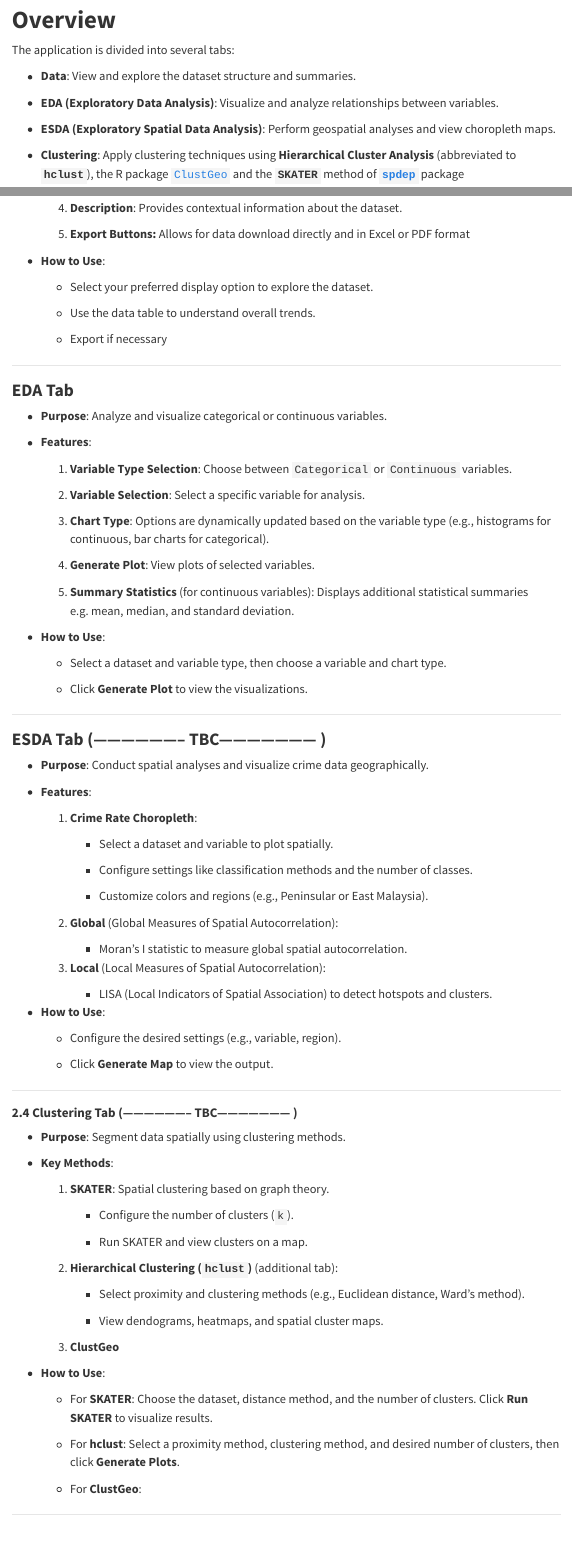
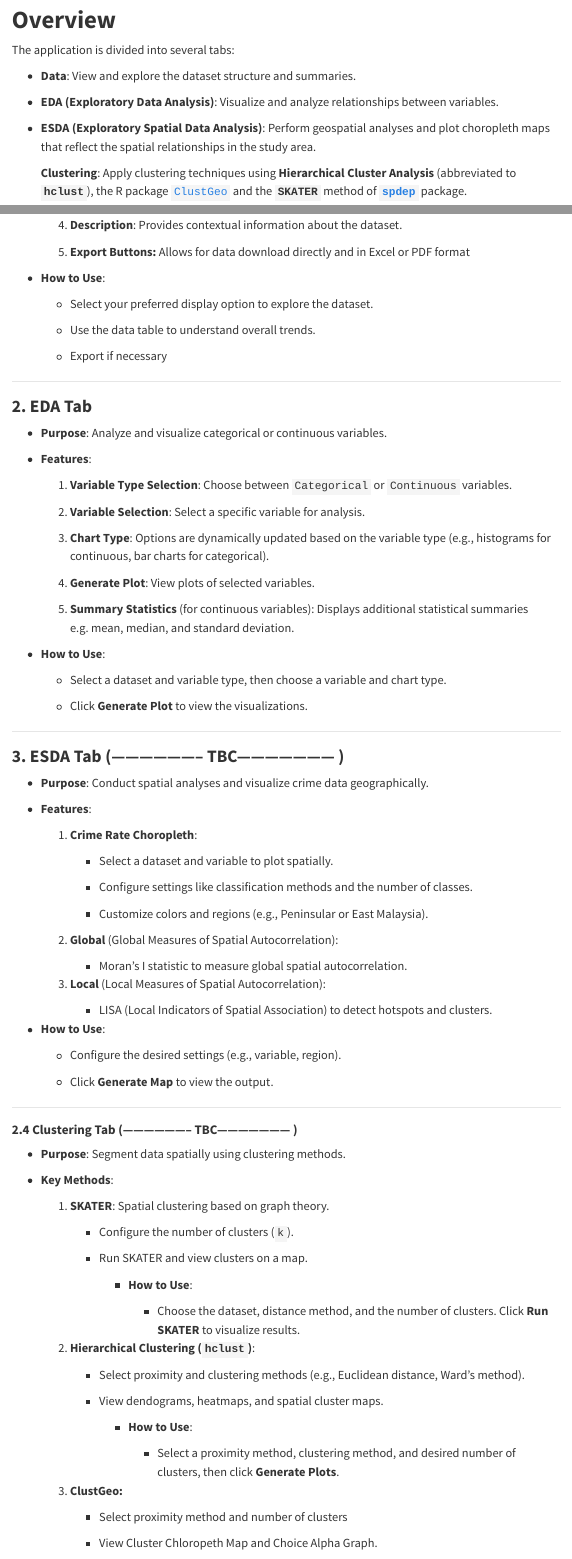
Before and after one commit to WASDuser/is415-g1t5-gaaProj, a Quarto document (guide/guide.qmd): the page in a window 1100 px wide, from 380 px down before the commit and from 340 px down after it, so that both start at the same text, and a second part further down, joined at a grey line. Rendered offline with R 4.5, knitr and Pandoc in place of Quarto, with nearby package versions; menus at the side of the page are left out.

Commit message:
changes to user guide and ui

```diff
--- a/guide/guide.qmd
+++ b/guide/guide.qmd
@@ -18,9 +18,9 @@ The application is divided into several tabs:
 
 -   **EDA (Exploratory Data Analysis)**: Visualize and analyze relationships between variables.
 
--   **ESDA (Exploratory Spatial Data Analysis)**: Perform geospatial analyses and view choropleth maps.
+-   **ESDA (Exploratory Spatial Data Analysis)**: Perform geospatial analyses and plot choropleth maps that reflect the spatial relationships in the study area.
 
--   **Clustering**: Apply clustering techniques using **Hierarchical Cluster Analysis** (abbreviated to **`hclust`**), the R package [`ClustGeo`](https://cran.r-project.org/web/packages/ClustGeo/vignettes/intro_ClustGeo.html) and the **`SKATER`** method of [**`spdep`**](https://cran.r-project.org/web/packages/spdep/spdep.pdf) package
+    **Clustering**: Apply clustering techniques using **Hierarchical Cluster Analysis** (abbreviated to **`hclust`**), the R package [`ClustGeo`](https://cran.r-project.org/web/packages/ClustGeo/vignettes/intro_ClustGeo.html) and the **`SKATER`** method of [**`spdep`**](https://cran.r-project.org/web/packages/spdep/spdep.pdf) package.
 
 #### Working Dataset:
 
@@ -62,7 +62,7 @@ The application is divided into several tabs:
 
 ------------------------------------------------------------------------
 
-### **EDA Tab**
+### **2. EDA Tab**
 
 -   **Purpose**: Analyze and visualize categorical or continuous variables.
 
@@ -86,7 +86,7 @@ The application is divided into several tabs:
 
 ------------------------------------------------------------------------
 
-### **ESDA Tab (-------------------- TBC--------------------- )**
+### **3. ESDA Tab (-------------------- TBC--------------------- )**
 
 -   **Purpose**: Conduct spatial analyses and visualize crime data geographically.
 
@@ -128,18 +128,22 @@ The application is divided into several tabs:
 
         -   Run SKATER and view clusters on a map.
 
-    2.  **Hierarchical Clustering (`hclust`)** (additional tab):
+            -   **How to Use**:
+
+                -   Choose the dataset, distance method, and the number of clusters. Click **Run SKATER** to visualize results.
+
+    2.  **Hierarchical Clustering (`hclust`)**:
 
         -   Select proximity and clustering methods (e.g., Euclidean distance, Ward’s method).
 
         -   View dendograms, heatmaps, and spatial cluster maps.
 
-    3.  **ClustGeo**
+            -   **How to Use**:
 
--   **How to Use**:
+                -   Select a proximity method, clustering method, and desired number of clusters, then click **Generate Plots**.
 
-    -   For **SKATER**: Choose the dataset, distance method, and the number of clusters. Click **Run SKATER** to visualize results.
+    3.  **ClustGeo:**
 
-    -   For **hclust**: Select a proximity method, clustering method, and desired number of clusters, then click **Generate Plots**.
+        -   Select proximity method and number of clusters
 
-    -   For **ClustGeo**:
+        -   View Cluster Chloropeth Map and Choice Alpha Graph.
```
Also changed, not shown: index.qmd (+3 -3 lines), shinyGeode/ui.R (+3 -3 lines), index.html (deleted), guide/guide.qmd (14 more changed lines), 7 other files.
